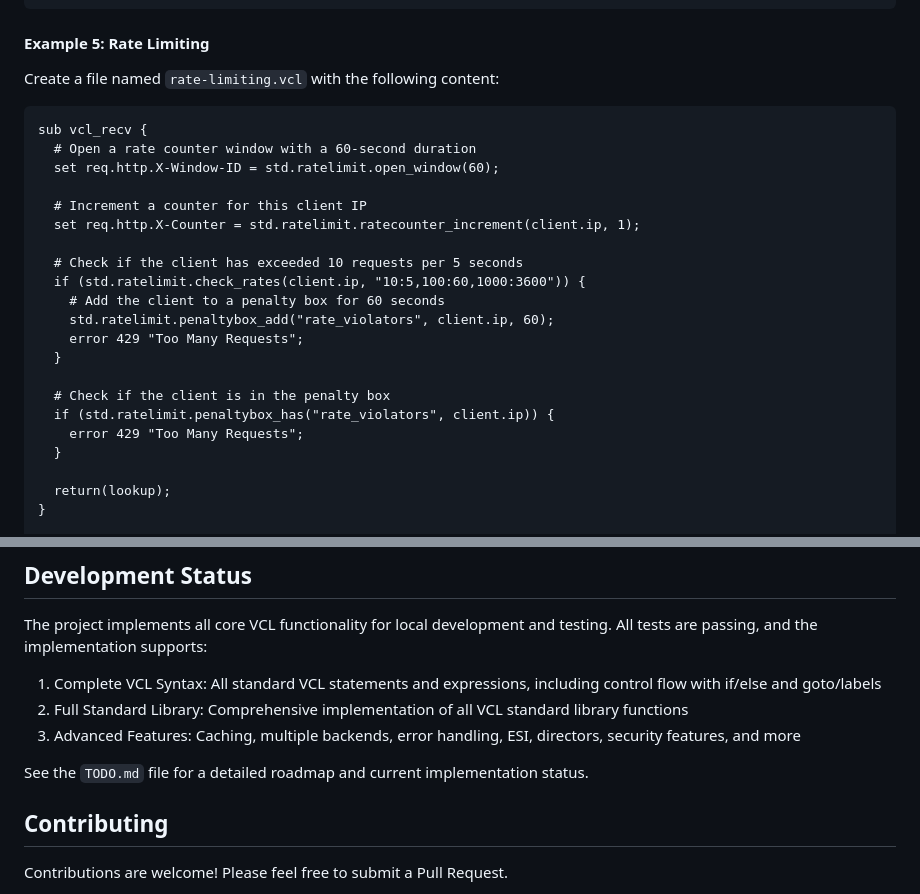
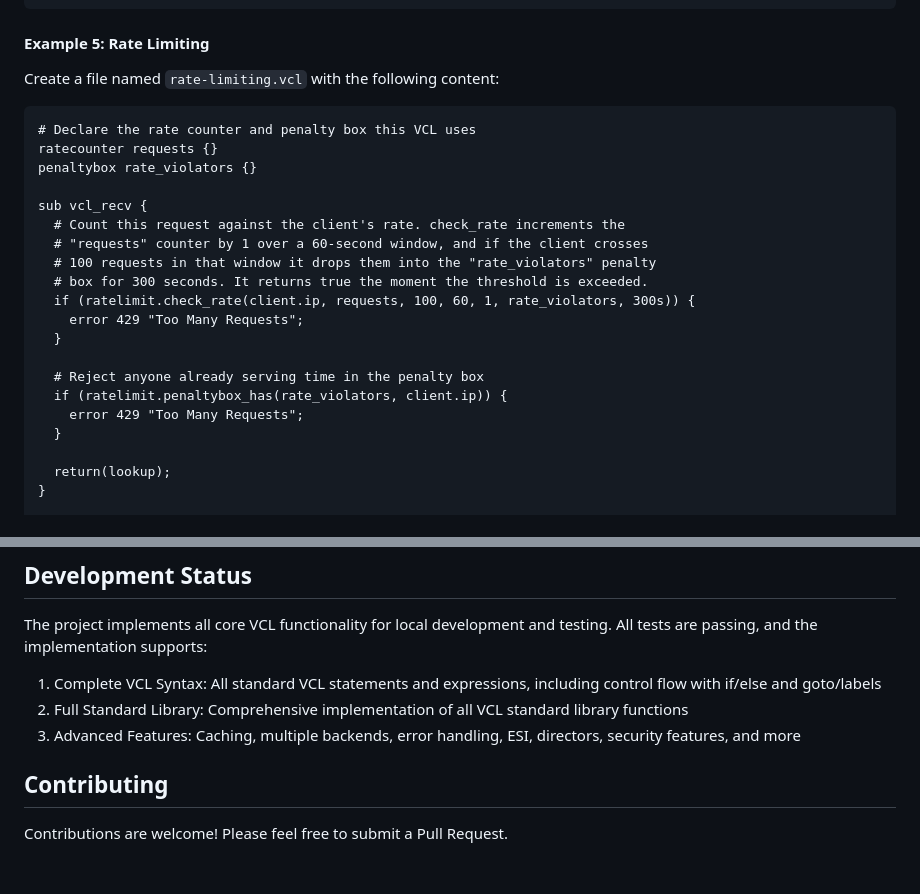
Before and after one commit to dip-proto/fastly.js, a Markdown page: README.md, 2 parts joined by grey strips. Drawn GitHub-style; blank space fills up the shorter version.

````diff
--- a/README.md
+++ b/README.md
@@ -243,22 +243,21 @@ bun run index.ts waf-protection.vcl
 Create a file named `rate-limiting.vcl` with the following content:
 
 ```vcl
+# Declare the rate counter and penalty box this VCL uses
+ratecounter requests {}
+penaltybox rate_violators {}
+
 sub vcl_recv {
-  # Open a rate counter window with a 60-second duration
-  set req.http.X-Window-ID = std.ratelimit.open_window(60);
-
-  # Increment a counter for this client IP
-  set req.http.X-Counter = std.ratelimit.ratecounter_increment(client.ip, 1);
-
-  # Check if the client has exceeded 10 requests per 5 seconds
-  if (std.ratelimit.check_rates(client.ip, "10:5,100:60,1000:3600")) {
-    # Add the client to a penalty box for 60 seconds
-    std.ratelimit.penaltybox_add("rate_violators", client.ip, 60);
+  # Count this request against the client's rate. check_rate increments the
+  # "requests" counter by 1 over a 60-second window, and if the client crosses
+  # 100 requests in that window it drops them into the "rate_violators" penalty
+  # box for 300 seconds. It returns true the moment the threshold is exceeded.
+  if (ratelimit.check_rate(client.ip, requests, 100, 60, 1, rate_violators, 300s)) {
     error 429 "Too Many Requests";
   }
 
-  # Check if the client is in the penalty box
-  if (std.ratelimit.penaltybox_has("rate_violators", client.ip)) {
+  # Reject anyone already serving time in the penalty box
+  if (ratelimit.penaltybox_has(rate_violators, client.ip)) {
     error 429 "Too Many Requests";
   }
 
@@ -596,8 +628,6 @@ The project implements all core VCL functionality for local development and test
 2. Full Standard Library: Comprehensive implementation of all VCL standard library functions
 3. Advanced Features: Caching, multiple backends, error handling, ESI, directors, security features, and more
 
-See the `TODO.md` file for a detailed roadmap and current implementation status.
-
 ## Contributing
 
 Contributions are welcome! Please feel free to submit a Pull Request.
````
Also changed, not shown: other parts of README.md (+55 -22 lines).
